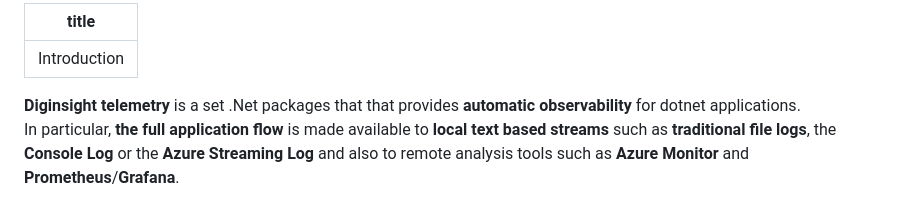
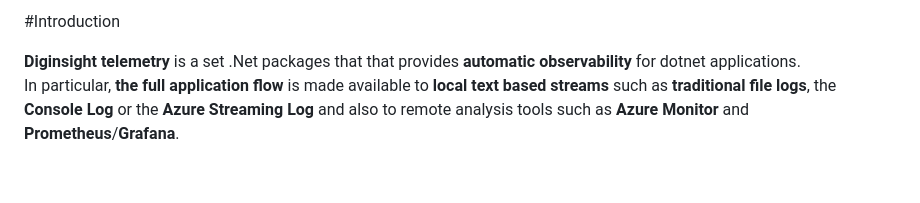
Before and after one commit to diginsight/telemetry, a Markdown page: README.md, the part around the change. Rendered like a GitHub page; blank space fills up the shorter version.

```diff
--- a/README.md
+++ b/README.md
@@ -1,6 +1,4 @@
----
-title: "Introduction"
----
+#Introduction
 
 __Diginsight telemetry__ is a set .Net packages that that provides __automatic__ __observability__ for dotnet applications.<br>
 In particular, __the full application flow__ is made available to __local text based streams__ such as __traditional file logs__, the __Console Log__ or the __Azure Streaming Log__ and also to remote analysis tools such as __Azure Monitor__ and __Prometheus__/__Grafana__.
```
